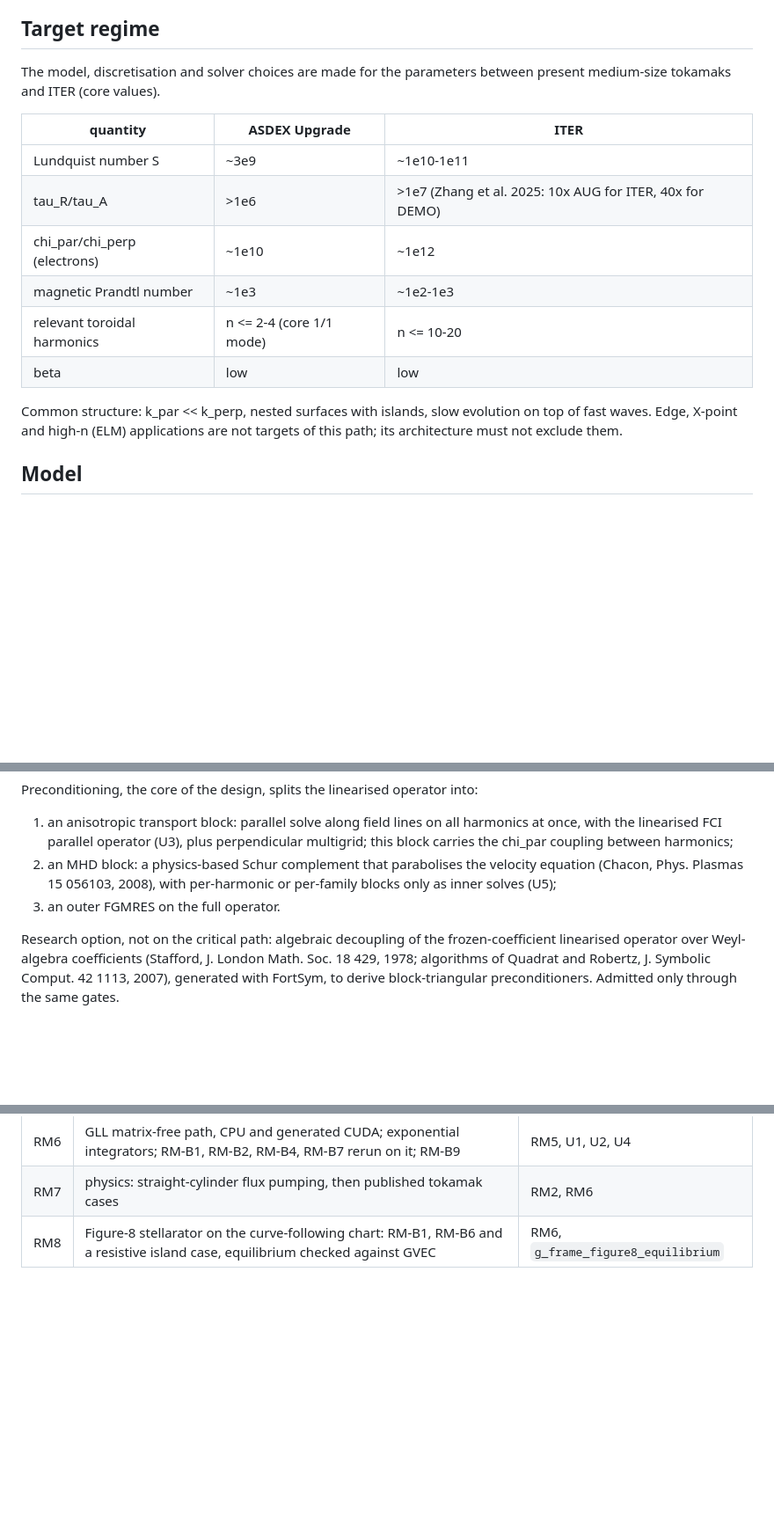
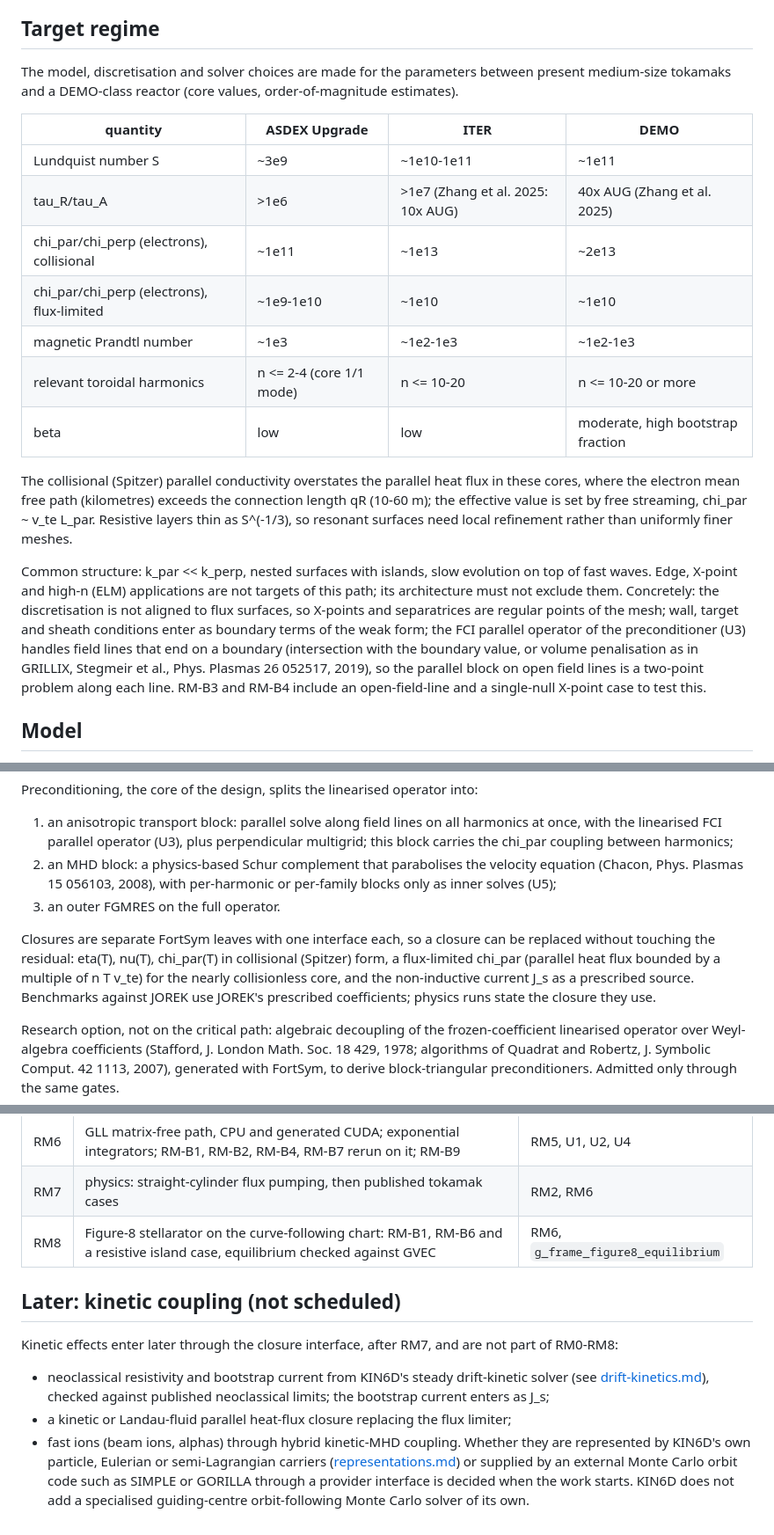
Before and after one commit to itpplasma/kin6d, a Markdown page: docs/nonlinear-resistive-mhd.md, 3 parts joined by grey strips. Shown at 88% size. GitHub-like rendering; blank space fills up the shorter version.

Commit message:
Extend the MHD design to DEMO, open field lines and later kinetic coupling
Add a DEMO column and the flux-limited parallel conduction to the target
regime, state how the unaligned discretisation and the FCI preconditioner
treat X-points and field lines ending on boundaries, extend RM-B3/RM-B4
(chi ratio 1e13, Lundquist number 1e12, open field lines, single-null
X-point), make closures replaceable leaves, and record the unscheduled
kinetic coupling, including that fast ions come from KIN6D carriers or an
external orbit code and not from a new orbit-following solver.

Tool: Claude Code, claude-opus-5-5
Base: 070a6d0
Owner: Christopher Albert
Check: docs-only; read the rendered diff

```diff
--- a/docs/nonlinear-resistive-mhd.md
+++ b/docs/nonlinear-resistive-mhd.md
@@ -33,20 +33,36 @@ tested by RM-B4.
 ## Target regime
 
 The model, discretisation and solver choices are made for the parameters
-between present medium-size tokamaks and ITER (core values).
+between present medium-size tokamaks and a DEMO-class reactor (core values,
+order-of-magnitude estimates).
 
-| quantity | ASDEX Upgrade | ITER |
-|---|---|---|
-| Lundquist number S | ~3e9 | ~1e10-1e11 |
-| tau_R/tau_A | >1e6 | >1e7 (Zhang et al. 2025: 10x AUG for ITER, 40x for DEMO) |
-| chi_par/chi_perp (electrons) | ~1e10 | ~1e12 |
-| magnetic Prandtl number | ~1e3 | ~1e2-1e3 |
-| relevant toroidal harmonics | n <= 2-4 (core 1/1 mode) | n <= 10-20 |
-| beta | low | low |
+| quantity | ASDEX Upgrade | ITER | DEMO |
+|---|---|---|---|
+| Lundquist number S | ~3e9 | ~1e10-1e11 | ~1e11 |
+| tau_R/tau_A | >1e6 | >1e7 (Zhang et al. 2025: 10x AUG) | 40x AUG (Zhang et al. 2025) |
+| chi_par/chi_perp (electrons), collisional | ~1e11 | ~1e13 | ~2e13 |
+| chi_par/chi_perp (electrons), flux-limited | ~1e9-1e10 | ~1e10 | ~1e10 |
+| magnetic Prandtl number | ~1e3 | ~1e2-1e3 | ~1e2-1e3 |
+| relevant toroidal harmonics | n <= 2-4 (core 1/1 mode) | n <= 10-20 | n <= 10-20 or more |
+| beta | low | low | moderate, high bootstrap fraction |
+
+The collisional (Spitzer) parallel conductivity overstates the parallel heat
+flux in these cores, where the electron mean free path (kilometres) exceeds the
+connection length qR (10-60 m); the effective value is set by free streaming,
+chi_par ~ v_te L_par. Resistive layers thin as S^(-1/3), so resonant surfaces
+need local refinement rather than uniformly finer meshes.
 
 Common structure: k_par << k_perp, nested surfaces with islands, slow
 evolution on top of fast waves. Edge, X-point and high-n (ELM) applications are
-not targets of this path; its architecture must not exclude them.
+not targets of this path; its architecture must not exclude them. Concretely:
+the discretisation is not aligned to flux surfaces, so X-points and separatrices
+are regular points of the mesh; wall, target and sheath conditions enter as
+boundary terms of the weak form; the FCI parallel operator of the
+preconditioner (U3) handles field lines that end on a boundary (intersection
+with the boundary value, or volume penalisation as in GRILLIX, Stegmeir et al.,
+Phys. Plasmas 26 052517, 2019), so the parallel block on open field lines
+is a two-point problem along each line. RM-B3 and RM-B4 include an
+open-field-line and a single-null X-point case to test this.
 
 ## Model
 
@@ -179,6 +195,13 @@ Preconditioning, the core of the design, splits the linearised operator into:
    per-harmonic or per-family blocks only as inner solves (U5);
 3. an outer FGMRES on the full operator.
 
+Closures are separate FortSym leaves with one interface each, so a closure can
+be replaced without touching the residual: eta(T), nu(T), chi_par(T) in
+collisional (Spitzer) form, a flux-limited chi_par (parallel heat flux bounded
+by a multiple of n T v_te) for the nearly collisionless core, and the
+non-inductive current J_s as a prescribed source. Benchmarks against JOREK use
+JOREK's prescribed coefficients; physics runs state the closure they use.
+
 Research option, not on the critical path: algebraic decoupling of the
 frozen-coefficient linearised operator over Weyl-algebra coefficients
 (Stafford, J. London Math. Soc. 18 429, 1978; algorithms of Quadrat and
@@ -253,3 +276,20 @@ Generated CUDA kernels sit behind the ISO_C_BINDING C ABI of
 | RM6 | GLL matrix-free path, CPU and generated CUDA; exponential integrators; RM-B1, RM-B2, RM-B4, RM-B7 rerun on it; RM-B9 | RM5, U1, U2, U4 |
 | RM7 | physics: straight-cylinder flux pumping, then published tokamak cases | RM2, RM6 |
 | RM8 | Figure-8 stellarator on the curve-following chart: RM-B1, RM-B6 and a resistive island case, equilibrium checked against GVEC | RM6, `g_frame_figure8_equilibrium` |
+
+## Later: kinetic coupling (not scheduled)
+
+Kinetic effects enter later through the closure interface, after RM7, and are
+not part of RM0-RM8:
+
+- neoclassical resistivity and bootstrap current from KIN6D's steady
+  drift-kinetic solver (see [drift-kinetics.md](drift-kinetics.md)), checked
+  against published neoclassical limits; the bootstrap current enters as J_s;
+- a kinetic or Landau-fluid parallel heat-flux closure replacing the flux
+  limiter;
+- fast ions (beam ions, alphas) through hybrid kinetic-MHD coupling. Whether
+  they are represented by KIN6D's own particle, Eulerian or semi-Lagrangian
+  carriers ([representations.md](representations.md)) or supplied by an external
+  Monte Carlo orbit code such as SIMPLE or GORILLA through a provider interface
+  is decided when the work starts. KIN6D does not add a specialised
+  guiding-centre orbit-following Monte Carlo solver of its own.
```
Also changed, not shown: other parts of docs/nonlinear-resistive-mhd.md (+2 -2 lines).
